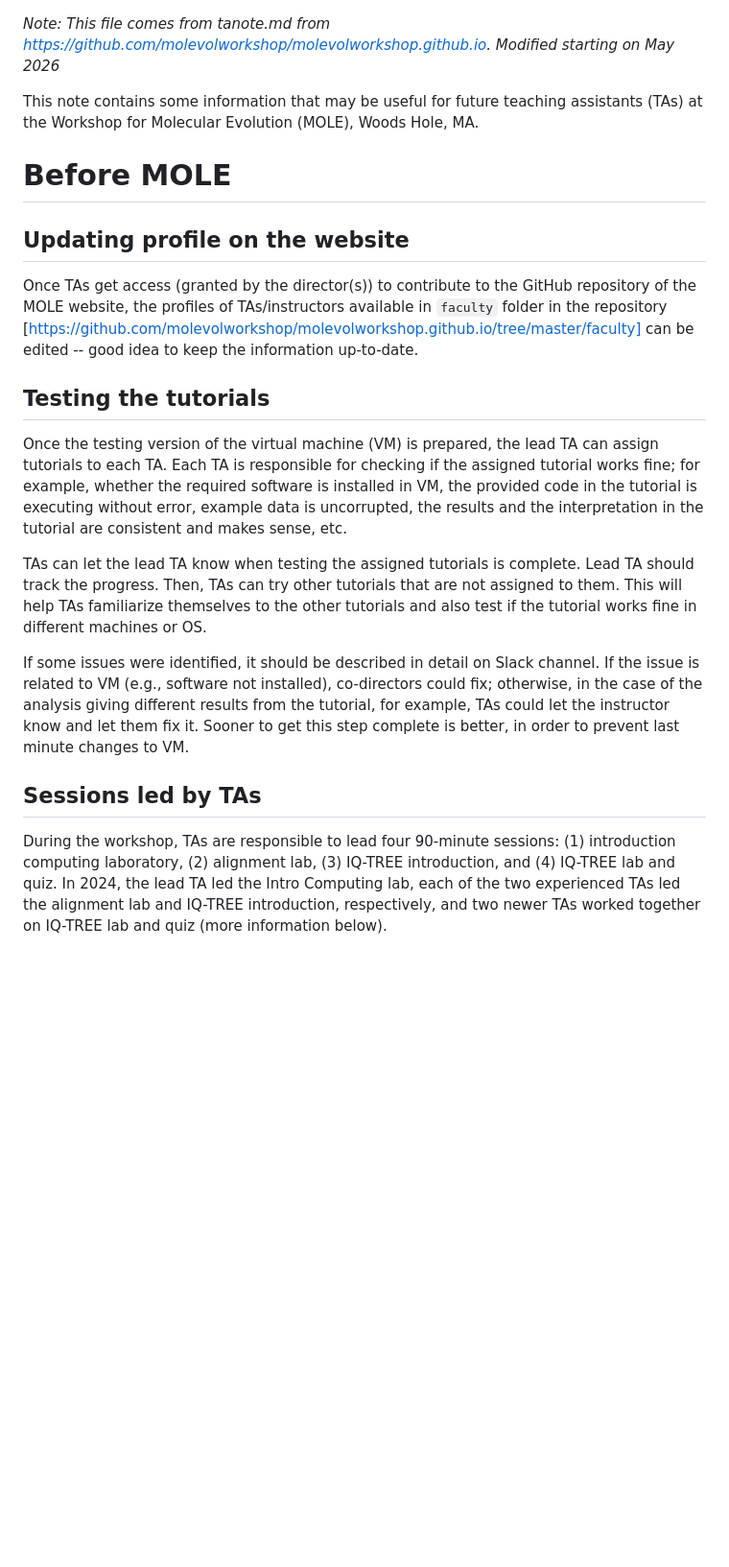
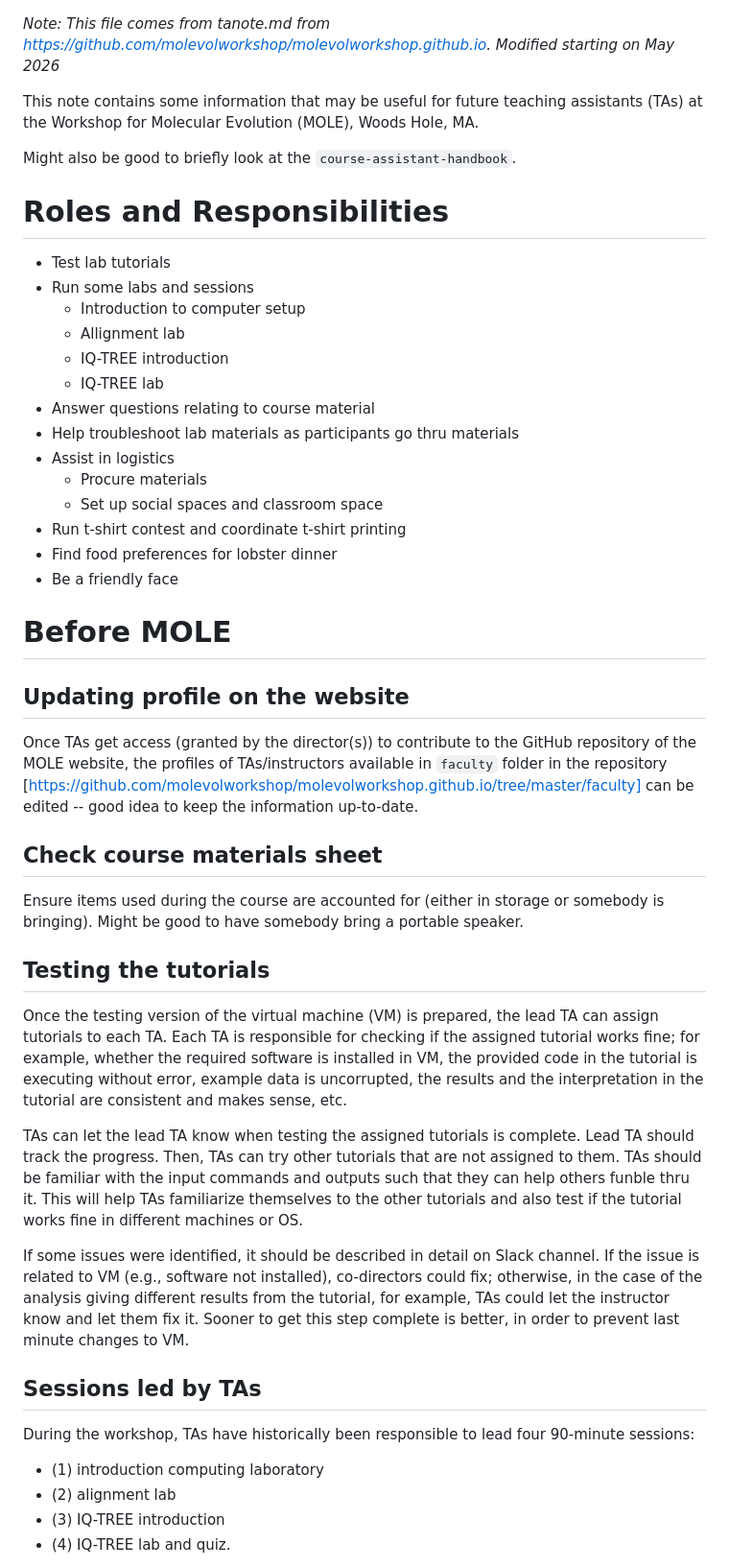
Before and after one commit to molevolworkshop/mole-logistics, a Markdown page: tas-info/ta-note.md, the part around one of its changes. Shown at 96% size. Drawn GitHub-style; blank space fills up the shorter version.

```diff
--- a/tas-info/ta-note.md
+++ b/tas-info/ta-note.md
@@ -2,17 +2,52 @@ _Note: This file comes from tanote.md from https://github.com/molevolworkshop/mo
 
 This note contains some information that may be useful for future teaching assistants (TAs) at the Workshop for Molecular Evolution (MOLE), Woods Hole, MA.
 
+Might also be good to briefly look at the `course-assistant-handbook`.
+
+
+# Roles and Responsibilities
+- Test lab tutorials
+- Run some labs and sessions
+	- Introduction to computer setup
+	- Allignment lab
+	- IQ-TREE introduction
+	- IQ-TREE lab
+- Answer questions relating to course material
+- Help troubleshoot lab materials as participants go thru materials
+- Assist in logistics
+	- Procure materials
+	- Set up social spaces and classroom space
+- Run t-shirt contest and coordinate t-shirt printing
+- Find food preferences for lobster dinner
+- Be a friendly face
+
+
 # Before MOLE
+
 ## Updating profile on the website
 Once TAs get access (granted by the director(s)) to contribute to the GitHub repository of the MOLE website, the profiles of TAs/instructors available in `faculty` folder in the repository [https://github.com/molevolworkshop/molevolworkshop.github.io/tree/master/faculty] can be edited -- good idea to keep the information up-to-date.
 
+## Check course materials sheet
+
+Ensure items used during the course are accounted for (either in storage or somebody is bringing).
+Might be good to have somebody bring a portable speaker.
+
 ## Testing the tutorials
-Once the testing version of the virtual machine (VM) is prepared, the lead TA can assign tutorials to each TA. Each TA is responsible for checking if the assigned tutorial works fine; for example, whether the required software is installed in VM, the provided code in the tutorial is executing without error, example data is uncorrupted, the results and the interpretation in the tutorial are consistent and makes sense, etc.
+Once the testing version of the virtual machine (VM) is prepared, the lead TA can assign tutorials to each TA.
+ Each TA is responsible for checking if the assigned tutorial works fine; for example, whether the required software is installed in VM, the provided code in the tutorial is executing without error, example data is uncorrupted, the results and the interpretation in the tutorial are consistent and makes sense, etc.
 
-TAs can let the lead TA know when testing the assigned tutorials is complete. Lead TA should track the progress. Then, TAs can try other tutorials that are not assigned to them. This will help TAs familiarize themselves to the other tutorials and also test if the tutorial works fine in different machines or OS.
+TAs can let the lead TA know when testing the assigned tutorials is complete.
+Lead TA should track the progress. Then, TAs can try other tutorials that are not assigned to them. TAs should be familiar with the input commands and outputs such that they can help others funble thru it.
+This will help TAs familiarize themselves to the other tutorials and also test if the tutorial works fine in different machines or OS.
 
-If some issues were identified, it should be described in detail on Slack channel. If the issue is related to VM (e.g., software not installed), co-directors could fix; otherwise, in the case of the analysis giving different results from the tutorial, for example, TAs could let the instructor know and let them fix it. Sooner to get this step complete is better, in order to prevent last minute changes to VM.
+If some issues were identified, it should be described in detail on Slack channel.
+If the issue is related to VM (e.g., software not installed), co-directors could fix; otherwise, in the case of the analysis giving different results from the tutorial, for example, TAs could let the instructor know and let them fix it.
+Sooner to get this step complete is better, in order to prevent last minute changes to VM.
 
 ## Sessions led by TAs
-During the workshop, TAs are responsible to lead four 90-minute sessions: (1) introduction computing laboratory, (2) alignment lab, (3) IQ-TREE introduction, and (4) IQ-TREE lab and quiz. In 2024, the lead TA led the Intro Computing lab, each of the two experienced TAs led the alignment lab and IQ-TREE introduction, respectively, and two newer TAs worked together on IQ-TREE lab and quiz (more information below).
+During the workshop, TAs have historically been responsible to lead four 90-minute sessions:
+- (1) introduction computing laboratory
+- (2) alignment lab
+- (3) IQ-TREE introduction
+- (4) IQ-TREE lab and quiz.
 
```
Also changed, not shown: other parts of tas-info/ta-note.md (+95 -54 lines), tas-info/day2day-info.md (deleted, +0 -57 lines), tas-info/materials.md (added, +22 -0 lines).
